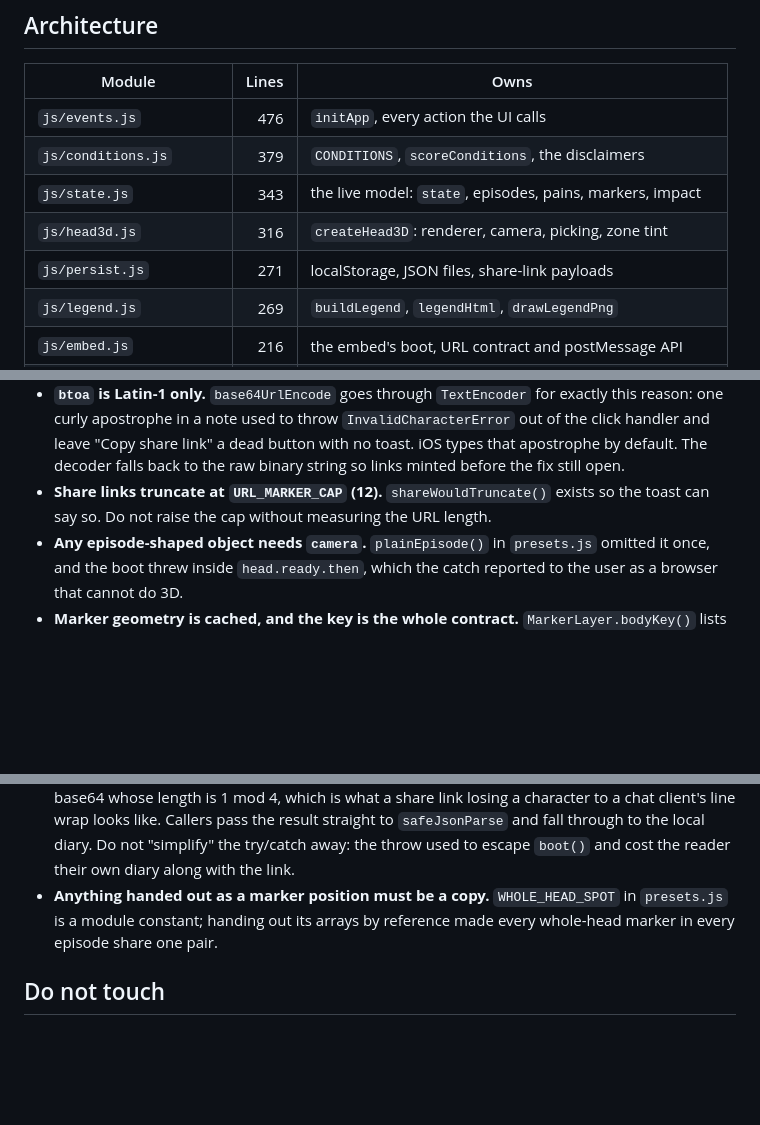
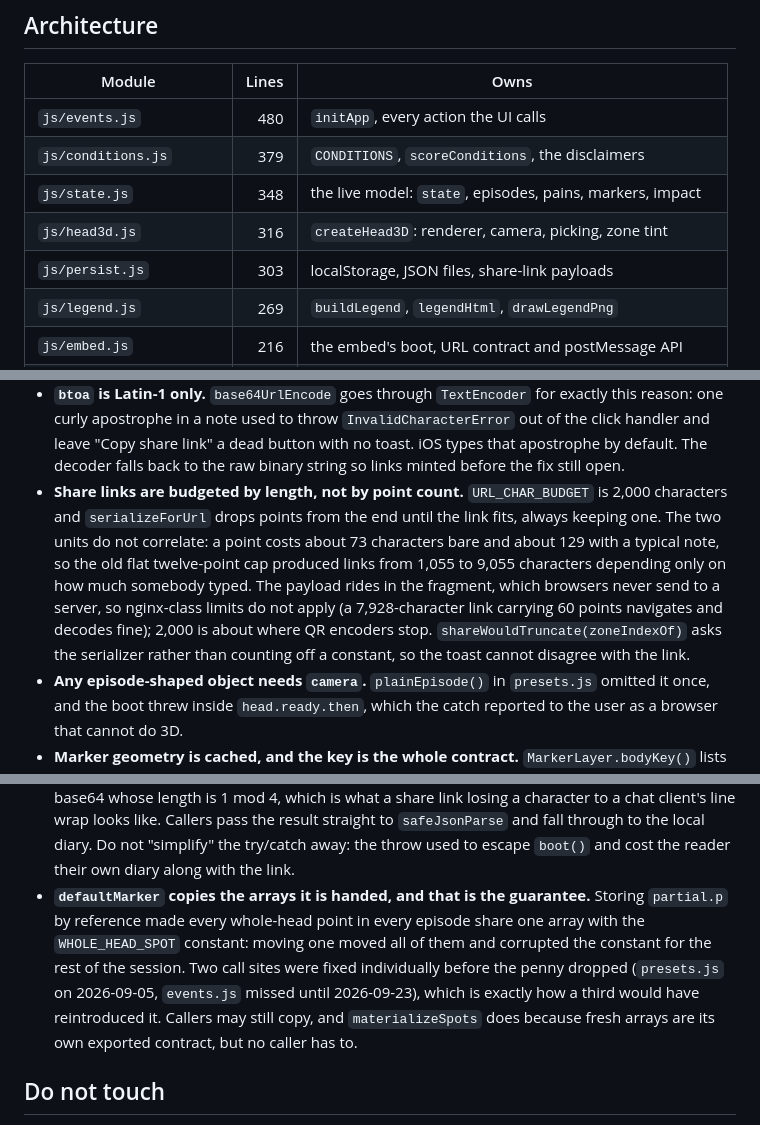
Before and after one commit to energon-a-secas/headpain-site, a Markdown page: CLAUDE.md, 3 parts joined by grey strips. GitHub-like rendering; blank space fills up the shorter version.

Commit message:
docs: the share budget and the one door every marker comes through
Both gotchas replace ones that are now wrong: the cap is a length rather than a
point count, and the copy lives at defaultMarker rather than at each call site.
The second records that it was fixed twice at call sites before the penny
dropped, because that is the part worth not repeating.

Co-Authored-By: Claude Opus 5 <noreply@anthropic.com>

```diff
--- a/CLAUDE.md
+++ b/CLAUDE.md
@@ -28,11 +28,11 @@ Then open http://localhost:8846. It must be served over HTTP. The app is ES modu
 
 | Module | Lines | Owns |
 |---|---:|---|
-| `js/events.js` | 476 | `initApp`, every action the UI calls |
+| `js/events.js` | 480 | `initApp`, every action the UI calls |
 | `js/conditions.js` | 379 | `CONDITIONS`, `scoreConditions`, the disclaimers |
-| `js/state.js` | 343 | the live model: `state`, episodes, pains, markers, impact |
+| `js/state.js` | 348 | the live model: `state`, episodes, pains, markers, impact |
 | `js/head3d.js` | 316 | `createHead3D`: renderer, camera, picking, zone tint |
-| `js/persist.js` | 271 | localStorage, JSON files, share-link payloads |
+| `js/persist.js` | 303 | localStorage, JSON files, share-link payloads |
 | `js/legend.js` | 269 | `buildLegend`, `legendHtml`, `drawLegendPng` |
 | `js/embed.js` | 216 | the embed's boot, URL contract and postMessage API |
 | `js/editor.js` | 214 | `renderEditor`, `renderPointsList`, `renderZoneBrowser` |
@@ -134,8 +134,16 @@ against a stub.
   `InvalidCharacterError` out of the click handler and leave "Copy share link" a
   dead button with no toast. iOS types that apostrophe by default. The decoder
   falls back to the raw binary string so links minted before the fix still open.
-- **Share links truncate at `URL_MARKER_CAP` (12).** `shareWouldTruncate()` exists
-  so the toast can say so. Do not raise the cap without measuring the URL length.
+- **Share links are budgeted by length, not by point count.** `URL_CHAR_BUDGET`
+  is 2,000 characters and `serializeForUrl` drops points from the end until the
+  link fits, always keeping one. The two units do not correlate: a point costs
+  about 73 characters bare and about 129 with a typical note, so the old flat
+  twelve-point cap produced links from 1,055 to 9,055 characters depending only
+  on how much somebody typed. The payload rides in the fragment, which browsers
+  never send to a server, so nginx-class limits do not apply (a 7,928-character
+  link carrying 60 points navigates and decodes fine); 2,000 is about where QR
+  encoders stop. `shareWouldTruncate(zoneIndexOf)` asks the serializer rather
+  than counting off a constant, so the toast cannot disagree with the link.
 - **Any episode-shaped object needs `camera`.** `plainEpisode()` in `presets.js`
   omitted it once, and the boot threw inside `head.ready.then`, which the catch
   reported to the user as a browser that cannot do 3D.
@@ -174,9 +182,14 @@ against a stub.
   result straight to `safeJsonParse` and fall through to the local diary. Do not
   "simplify" the try/catch away: the throw used to escape `boot()` and cost the
   reader their own diary along with the link.
-- **Anything handed out as a marker position must be a copy.** `WHOLE_HEAD_SPOT`
-  in `presets.js` is a module constant; handing out its arrays by reference made
-  every whole-head marker in every episode share one pair.
+- **`defaultMarker` copies the arrays it is handed, and that is the guarantee.**
+  Storing `partial.p` by reference made every whole-head point in every episode
+  share one array with the `WHOLE_HEAD_SPOT` constant: moving one moved all of
+  them and corrupted the constant for the rest of the session. Two call sites
+  were fixed individually before the penny dropped (`presets.js` on 2026-09-05,
+  `events.js` missed until 2026-09-23), which is exactly how a third would have
+  reintroduced it. Callers may still copy, and `materializeSpots` does because
+  fresh arrays are its own exported contract, but no caller has to.
 
 ## Do not touch
 
```
Also changed, not shown: other parts of CLAUDE.md (+1 -1 lines).
